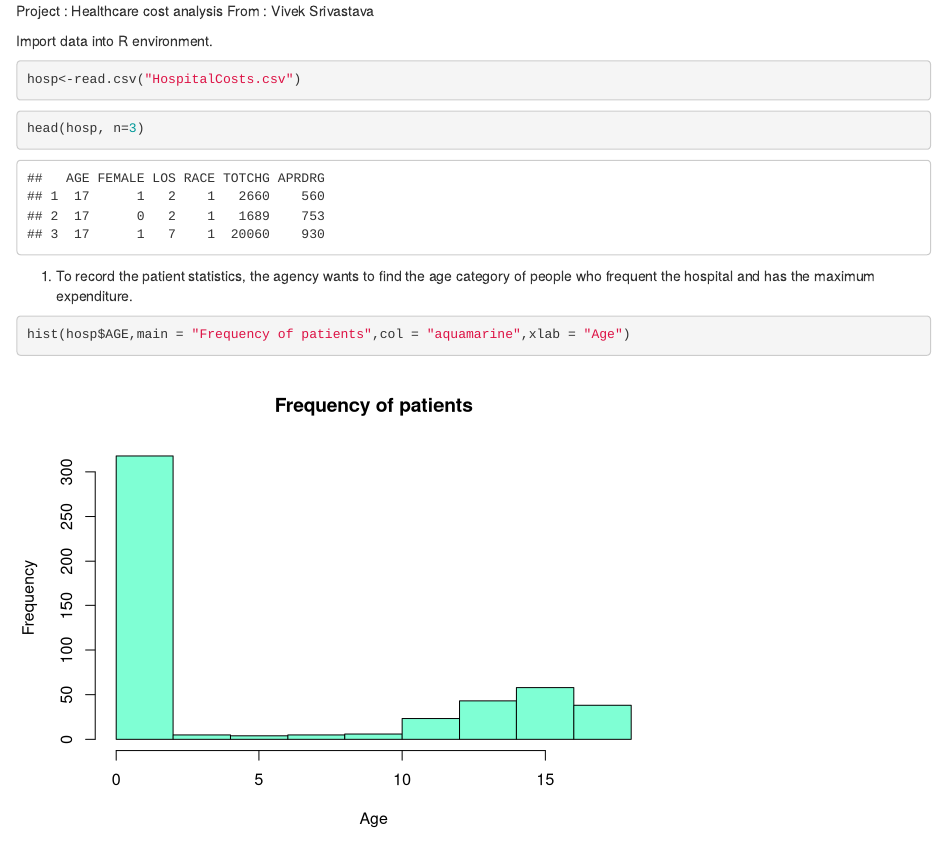
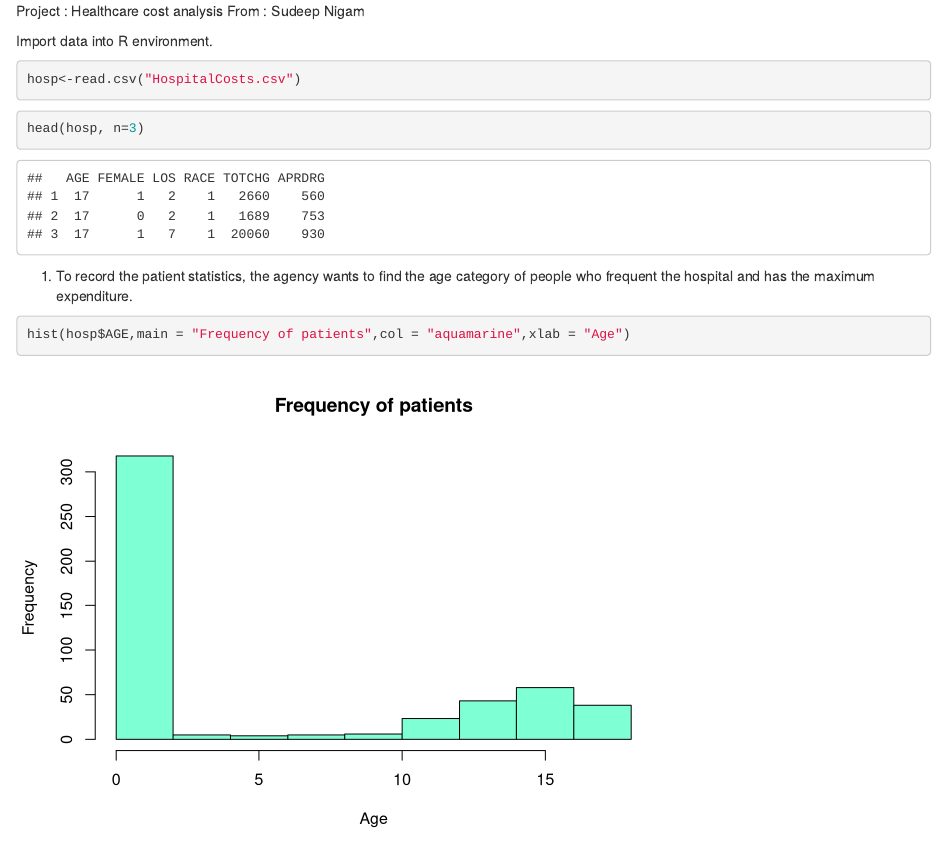
Before and after one commit to sudeep-nigam/HealthcareCost, an R Markdown document (SourceCode/Project2.Rmd): the page in a window 1100 px wide, from its top. Rendered offline with R 4.5, knitr and Pandoc, with nearby package versions.

Commit message:
Update Project2.Rmd

```diff
--- a/SourceCode/Project2.Rmd
+++ b/SourceCode/Project2.Rmd
@@ -1,5 +1,5 @@
 Project : Healthcare cost analysis
-From : Vivek Srivastava
+From : Sudeep Nigam
 
 
 Import data into R environment.
```
